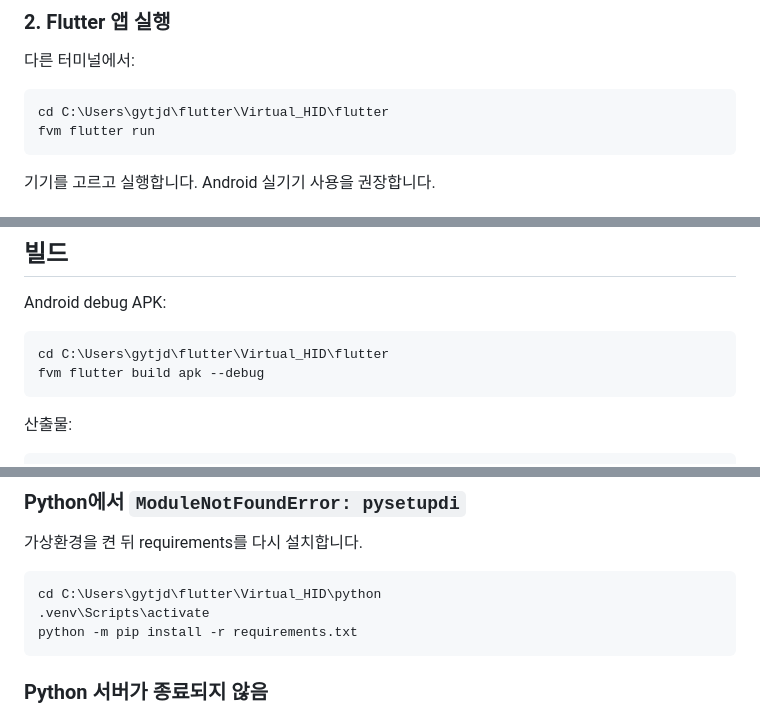
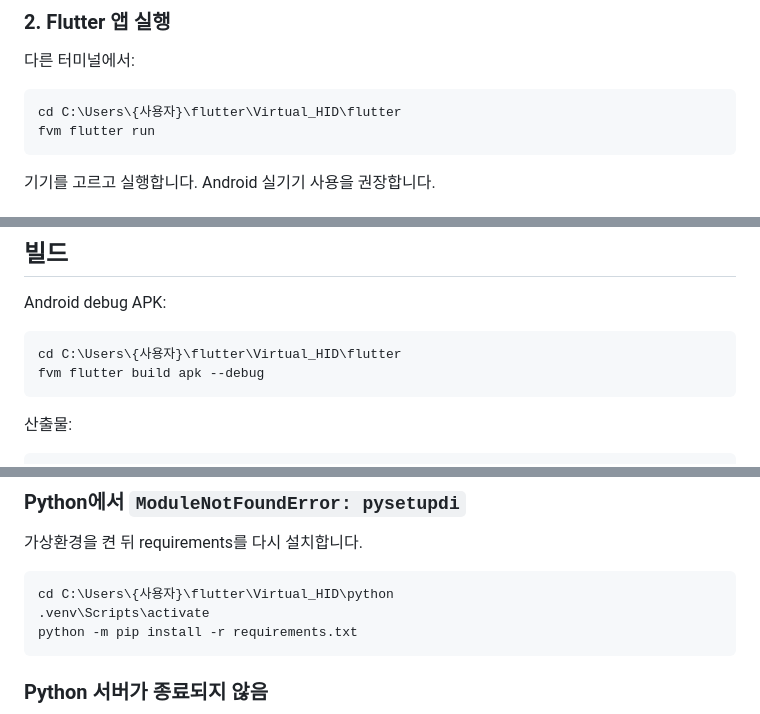
Before and after one commit to HyoSungKim0/Virtual_HID, a Markdown page: README.md, 3 parts joined by grey strips. Rendered like a GitHub page.

````diff
--- a/README.md
+++ b/README.md
@@ -155,7 +155,7 @@ Ctrl+C
 다른 터미널에서:
 
 ```cmd
-cd C:\Users\gytjd\flutter\Virtual_HID\flutter
+cd C:\Users\{사용자}\flutter\Virtual_HID\flutter
 fvm flutter run
 ```
 
@@ -176,7 +176,7 @@ fvm flutter run
 Android debug APK:
 
 ```cmd
-cd C:\Users\gytjd\flutter\Virtual_HID\flutter
+cd C:\Users\{사용자}\flutter\Virtual_HID\flutter
 fvm flutter build apk --debug
 ```
 
@@ -258,7 +258,7 @@ start ms-settings:developers
 가상환경을 켠 뒤 requirements를 다시 설치합니다.
 
 ```cmd
-cd C:\Users\gytjd\flutter\Virtual_HID\python
+cd C:\Users\{사용자}\flutter\Virtual_HID\python
 .venv\Scripts\activate
 python -m pip install -r requirements.txt
 ```
````
Also changed, not shown: other parts of README.md (+7 -7 lines), python/README.md (+6 -6 lines).
